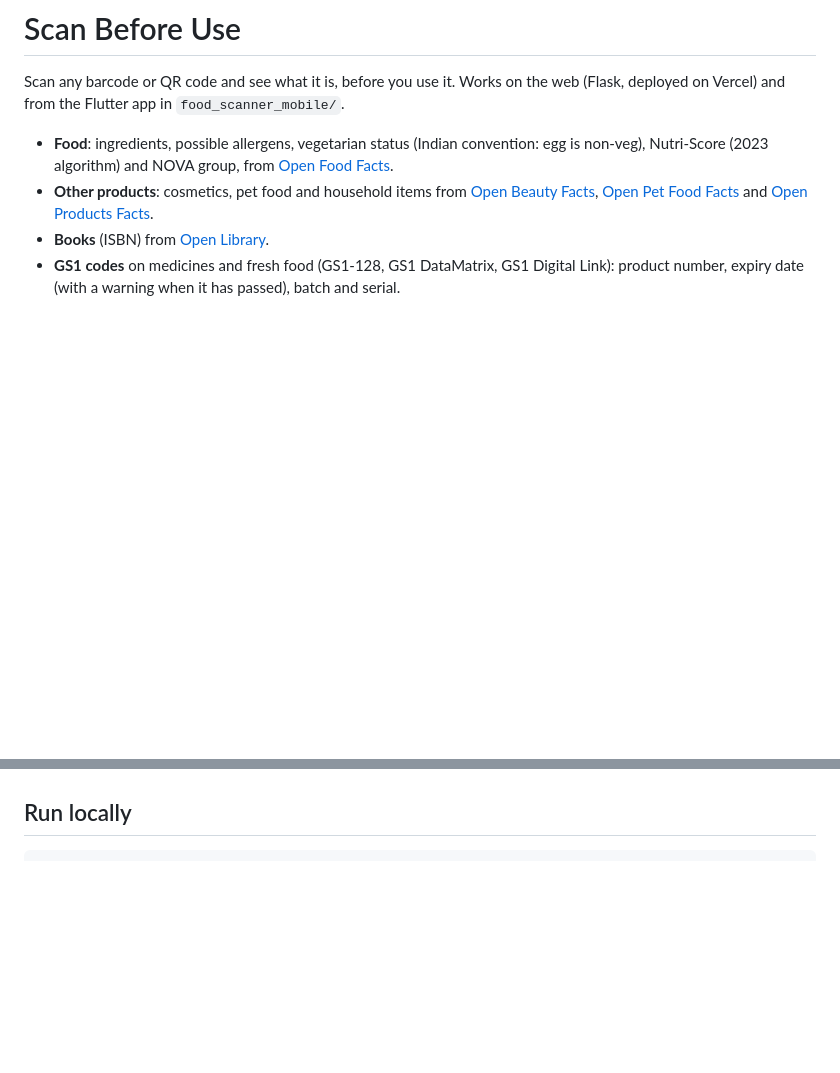
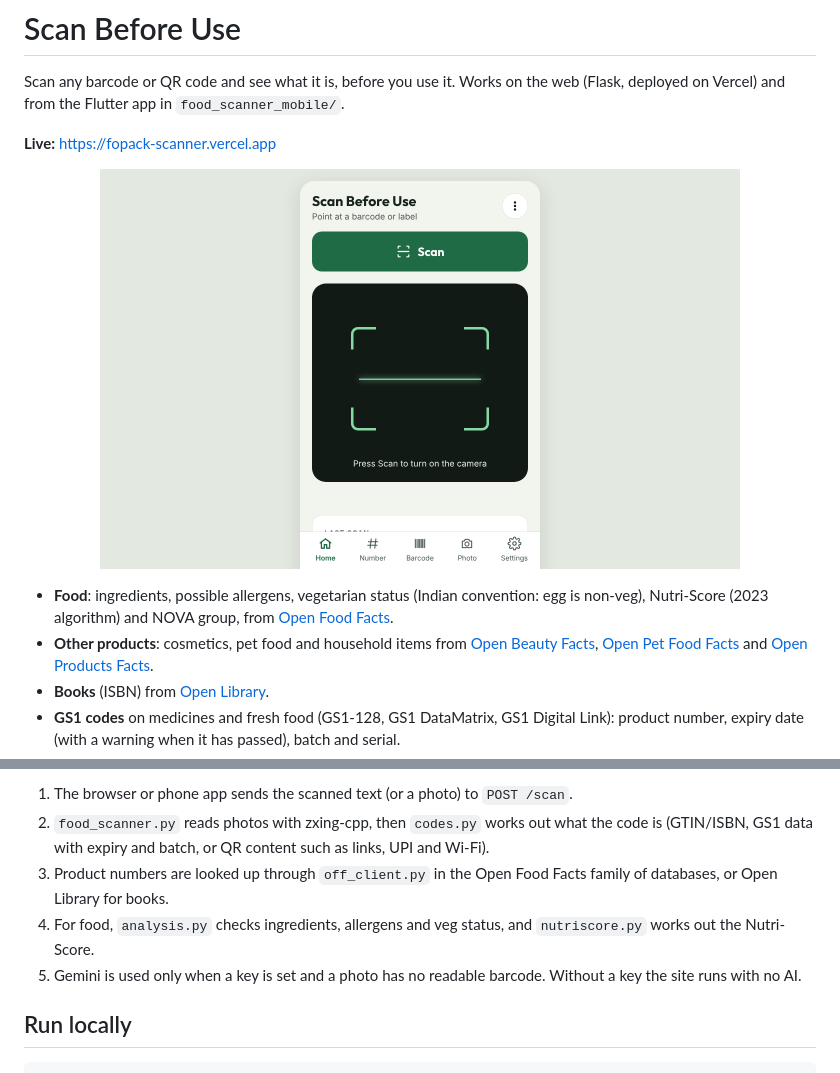
Before and after one commit to madankumar16/food-product-scanner, a Markdown page: README.md, 2 parts joined by grey strips. Drawn GitHub-style; pictures changed too: docs/screenshots/web-home.png (added); blank space fills up the shorter version.

Commit message:
docs(readme): add live link, home page screenshot and architecture diagram
Refs #7. The phone app screenshot still needs to be taken on a device (docs/screenshots/app-scan.png).

```diff
--- a/README.md
+++ b/README.md
@@ -1,6 +1,14 @@
 # Scan Before Use
 
 Scan any barcode or QR code and see what it is, before you use it. Works on the web (Flask, deployed on Vercel) and from the Flutter app in `food_scanner_mobile/`.
+
+**Live:** https://fopack-scanner.vercel.app
+
+<p align="center">
+  <img src="docs/screenshots/web-home.png" alt="Scan Before Use home page in a desktop browser" width="640">
+  <!-- Phone app screenshot: add docs/screenshots/app-scan.png and show it here, e.g.
+       <img src="docs/screenshots/app-scan.png" alt="Scan Before Use phone app" width="240"> -->
+</p>
 
 - **Food**: ingredients, possible allergens, vegetarian status (Indian convention: egg is non-veg), Nutri-Score (2023 algorithm) and NOVA group, from [Open Food Facts](https://world.openfoodfacts.org).
 - **Other products**: cosmetics, pet food and household items from [Open Beauty Facts](https://world.openbeautyfacts.org), [Open Pet Food Facts](https://world.openpetfoodfacts.org) and [Open Products Facts](https://world.openproductsfacts.org).
@@ -14,3 +45,8 @@ Scan any barcode or QR code and see what it is, before you use it. Works on the
+1. The browser or phone app sends the scanned text (or a photo) to `POST /scan`.
+2. `food_scanner.py` reads photos with zxing-cpp, then `codes.py` works out what the code is (GTIN/ISBN, GS1 data with expiry and batch, or QR content such as links, UPI and Wi-Fi).
+3. Product numbers are looked up through `off_client.py` in the Open Food Facts family of databases, or Open Library for books.
+4. For food, `analysis.py` checks ingredients, allergens and veg status, and `nutriscore.py` works out the Nutri-Score.
+5. Gemini is used only when a key is set and a photo has no readable barcode. Without a key the site runs with no AI.
 
 ## Run locally
 
```
Also changed, not shown: other parts of README.md (+23 -0 lines).
